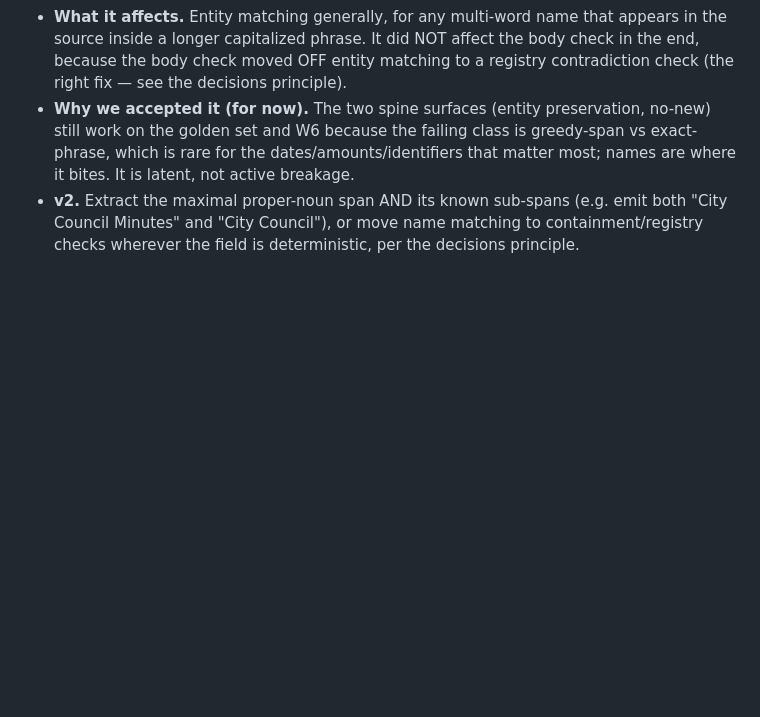
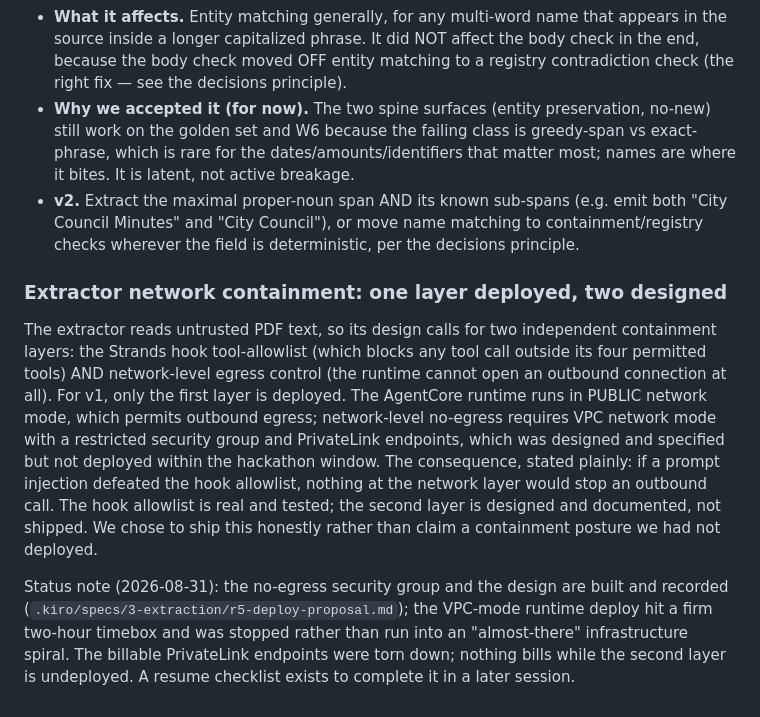
Before and after one commit to earlgreyhot1701D/porch-light, a Markdown page: docs/KNOWN-LIMITATIONS.md, the part around the change. Rendered like a GitHub page; blank space fills up the shorter version.

Commit message:
R5 timebox reached: no-egress network layer built, runtime NOT deployed; Option 3 (honest one-layer) is v1 posture
Timeboxed 2h. BUILT (the hard security-design part): no-egress SG sg-08e491a424c16581f in default VPC (default allow-all egress revoked, only self-443), + two PrivateLink interface endpoints (bedrock-runtime, rds-data). DELETED the endpoints at the timebox to stop ~\.48/day billing since no runtime consumes them.

NOT deployed: the extractor VPC-mode runtime (needs a deploy project scaffold + remote CodeBuild + CFN VPC deploy; did not fit the timebox with confidence). Stopped deliberately rather than run into the Block-Zero 'almost there' trap.

Consequently conditions 2 (live containment proof) and 5 (end-to-end run) are NOT met, and the condition-3 IAM policy is NOT attached (no runtime ARN). Option-3 fallback is now the honest v1 posture: written verbatim into KNOWN-LIMITATIONS + README-ready (one containment layer deployed - the Strands hook allowlist; the network layer designed, specified, not shipped, with the consequence stated plainly).

r5-deploy-proposal.md: VPC-mode agentcore.json block + a resume checklist recorded so a later session starts clean. Teardown restated. Account ID clean in all tracked files (git grep empty; only <ACCOUNT> placeholders). Nothing billable from R5 running now.

```diff
--- a/docs/KNOWN-LIMITATIONS.md
+++ b/docs/KNOWN-LIMITATIONS.md
@@ -312,3 +312,25 @@ stating these plainly is the product working, not an apology.
   both "City Council Minutes" and "City Council"), or move name matching to
   containment/registry checks wherever the field is deterministic, per the
   decisions principle.
+
+### Extractor network containment: one layer deployed, two designed
+
+The extractor reads untrusted PDF text, so its design calls for two independent
+containment layers: the Strands hook tool-allowlist (which blocks any tool call
+outside its four permitted tools) AND network-level egress control (the runtime
+cannot open an outbound connection at all). For v1, only the first layer is
+deployed. The AgentCore runtime runs in PUBLIC network mode, which permits outbound
+egress; network-level no-egress requires VPC network mode with a restricted security
+group and PrivateLink endpoints, which was designed and specified but not deployed
+within the hackathon window. The consequence, stated plainly: if a prompt injection
+defeated the hook allowlist, nothing at the network layer would stop an outbound
+call. The hook allowlist is real and tested; the second layer is designed and
+documented, not shipped. We chose to ship this honestly rather than claim a
+containment posture we had not deployed.
+
+Status note (2026-08-31): the no-egress security group and the design are built and
+recorded (`.kiro/specs/3-extraction/r5-deploy-proposal.md`); the VPC-mode runtime
+deploy hit a firm two-hour timebox and was stopped rather than run into an
+"almost-there" infrastructure spiral. The billable PrivateLink endpoints were torn
+down; nothing bills while the second layer is undeployed. A resume checklist exists
+to complete it in a later session.
```
Also changed, not shown: 1 other file.
